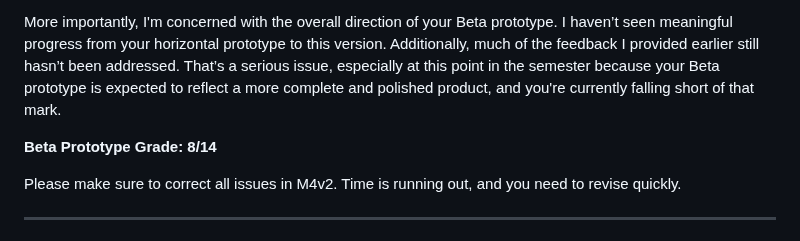
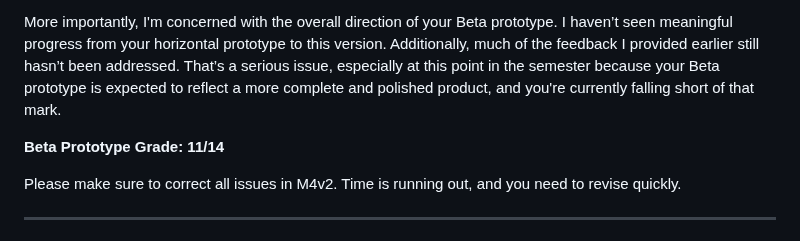
Before and after one commit to shiva-shivanibokka/Wellnest-Curated-Health-Web-App, a Markdown page: Milestones/M4/feedback.md, the part around the change. Rendered like a GitHub page.

Commit message:
Updated Grade in Beta Prototype

```diff
--- a/Milestones/M4/feedback.md
+++ b/Milestones/M4/feedback.md
@@ -6,7 +6,7 @@ Based on the usability test work submitted, it’s clear that many team members
 
 More importantly, I'm concerned with the overall direction of your Beta prototype. I haven’t seen meaningful progress from your horizontal prototype to this version. Additionally, much of the feedback I provided earlier still hasn’t been addressed. That’s a serious issue, especially at this point in the semester because your Beta prototype is expected to reflect a more complete and polished product, and you're currently falling short of that mark.
 
-**Beta Prototype Grade: 8/14**
+**Beta Prototype Grade: 11/14**
 
 Please make sure to correct all issues in M4v2. Time is running out, and you need to revise quickly.
 
```
